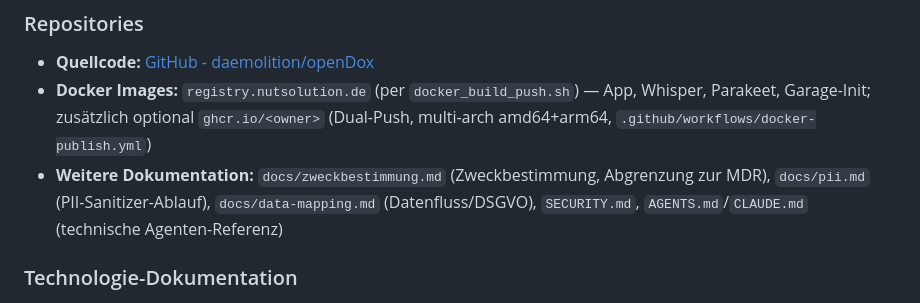
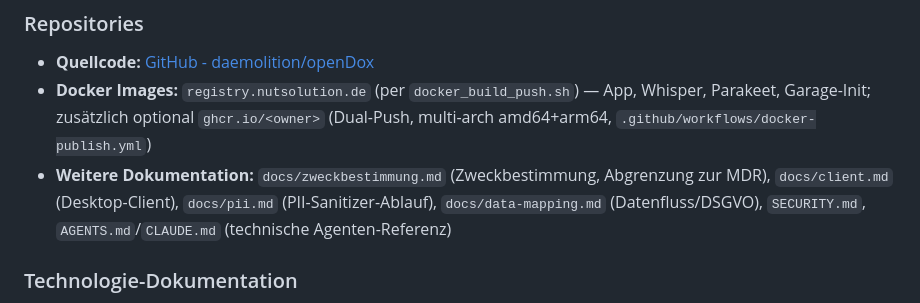
Before and after one commit to s2a-open-technologies/openDox, a Markdown page: docs/opendox.md, the part around the change. Drawn GitHub-style.

```diff
--- a/docs/opendox.md
+++ b/docs/opendox.md
@@ -1403,7 +1403,7 @@ Ein wörtliches ` - ` (Leerzeichen-Bindestrich-Leerzeichen) innerhalb einer `${V
 
 - **Quellcode:** [GitHub - daemolition/openDox](https://github.com/daemolition/openDox)
 - **Docker Images:** `registry.nutsolution.de` (per `docker_build_push.sh`) — App, Whisper, Parakeet, Garage-Init; zusätzlich optional `ghcr.io/<owner>` (Dual-Push, multi-arch amd64+arm64, `.github/workflows/docker-publish.yml`)
-- **Weitere Dokumentation:** `docs/zweckbestimmung.md` (Zweckbestimmung, Abgrenzung zur MDR), `docs/pii.md` (PII-Sanitizer-Ablauf), `docs/data-mapping.md` (Datenfluss/DSGVO), `SECURITY.md`, `AGENTS.md`/`CLAUDE.md` (technische Agenten-Referenz)
+- **Weitere Dokumentation:** `docs/zweckbestimmung.md` (Zweckbestimmung, Abgrenzung zur MDR), `docs/client.md` (Desktop-Client), `docs/pii.md` (PII-Sanitizer-Ablauf), `docs/data-mapping.md` (Datenfluss/DSGVO), `SECURITY.md`, `AGENTS.md`/`CLAUDE.md` (technische Agenten-Referenz)
 
 ### Technologie-Dokumentation
 
```
Also changed, not shown: docs/client.md (added, +217 -0 lines), docs/zweckbestimmung.md (+13 -3 lines).
